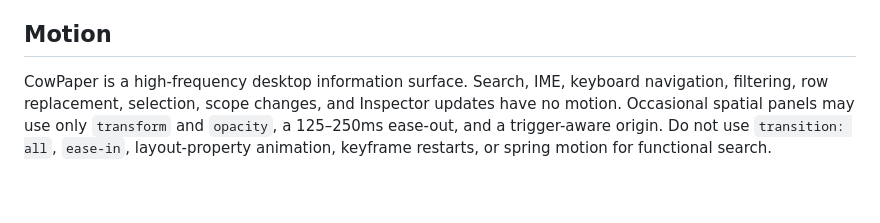
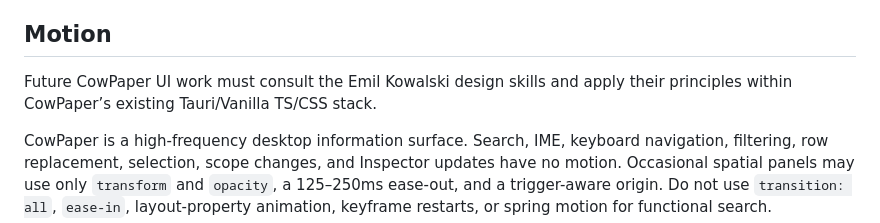
Before and after one commit to hiahiayue-lab/CowPaper, a Markdown page: DESIGN.md, the part around the change. Rendered like a GitHub page; blank space fills up the shorter version.

Commit message:
docs: record UI design skill contract

```diff
--- a/DESIGN.md
+++ b/DESIGN.md
@@ -354,6 +354,8 @@ Focus must remain predictable: opening a popover keeps focus in its owning contr
 
 ## Motion
 
+Future CowPaper UI work must consult the Emil Kowalski design skills and apply their principles within CowPaper’s existing Tauri/Vanilla TS/CSS stack.
+
 CowPaper is a high-frequency desktop information surface. Search, IME, keyboard navigation, filtering, row replacement, selection, scope changes, and Inspector updates have no motion. Occasional spatial panels may use only `transform` and `opacity`, a 125–250ms ease-out, and a trigger-aware origin. Do not use `transition: all`, `ease-in`, layout-property animation, keyframe restarts, or spring motion for functional search.
 
 The reduced-motion mode removes movement and preserves state, focus, and progress information. A progress indicator may update instantly or use `transform: scaleX(...)`; it must not animate `width`. No visual effect should delay an input path or make a user wait for a result that is already available.
```
